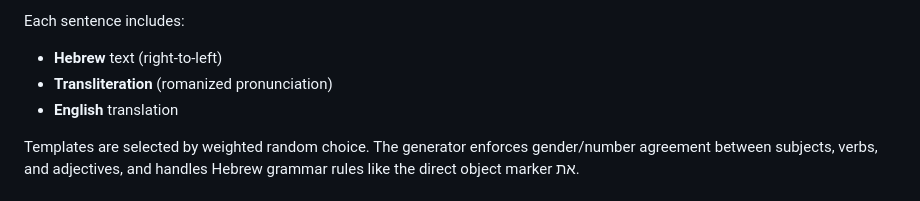
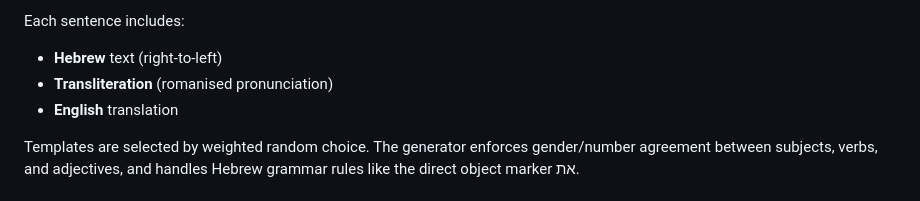
Before and after one commit to avigold/gnawsys, a Markdown page: README.md, the part around the change. GitHub-like rendering.

Commit message:
Use British spelling in README
Co-Authored-By: Claude Opus 4.6 <noreply@anthropic.com>

```diff
--- a/README.md
+++ b/README.md
@@ -19,7 +19,7 @@ The generator combines **56 sentence templates** with a vocabulary database to p
 
 Each sentence includes:
 - **Hebrew** text (right-to-left)
-- **Transliteration** (romanized pronunciation)
+- **Transliteration** (romanised pronunciation)
 - **English** translation
 
 Templates are selected by weighted random choice. The generator enforces gender/number agreement between subjects, verbs, and adjectives, and handles Hebrew grammar rules like the direct object marker את.
```
